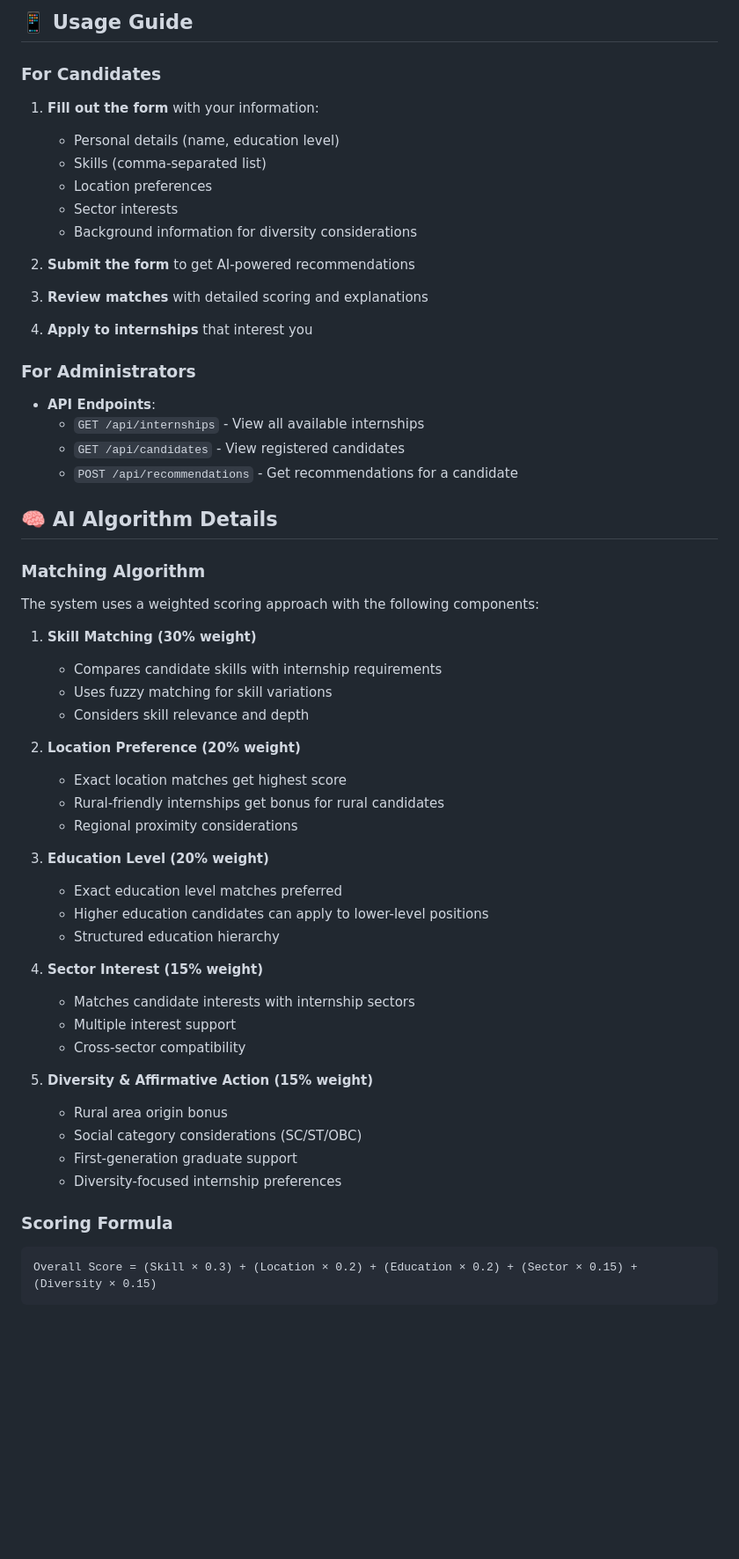
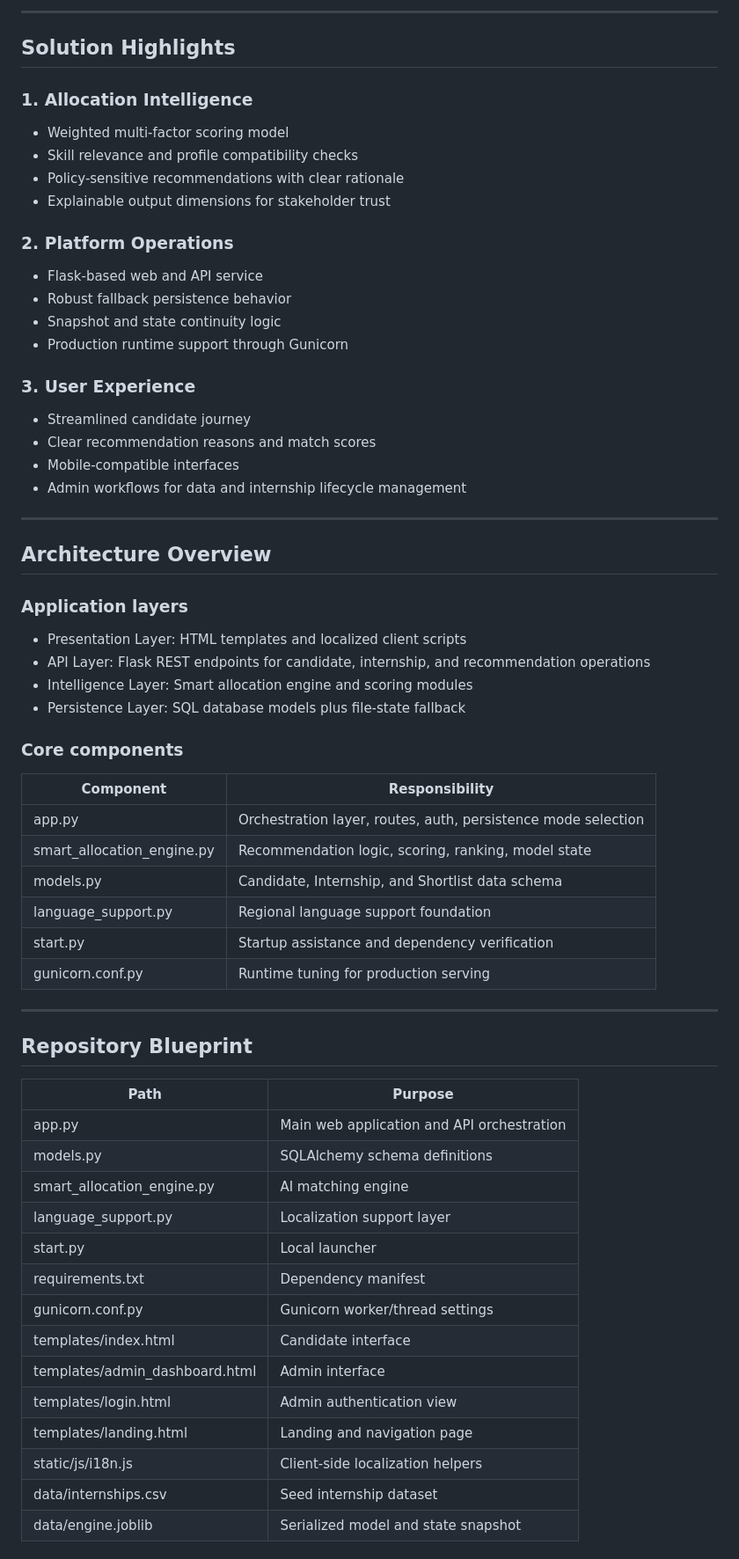
Before and after one commit to bhavyup/Smart-AI-Recommendation-Engine-SIH-, a Markdown page: README.md, the part around one of its changes. Shown at 88% size. Rendered like a GitHub page; blank space fills up the shorter version.

Commit message:
revamped readme

````diff
--- a/README.md
+++ b/README.md
@@ -79,60 +66,69 @@ The system addresses the need for an automated, intelligent platform that can:
 
-## 📱 Usage Guide
+---
 
-### For Candidates
+## Solution Highlights
 
-1. **Fill out the form** with your information:
-   - Personal details (name, education level)
-   - Skills (comma-separated list)
-   - Location preferences
-   - Sector interests
-   - Background information for diversity considerations
+### 1. Allocation Intelligence
 
-2. **Submit the form** to get AI-powered recommendations
+- Weighted multi-factor scoring model
+- Skill relevance and profile compatibility checks
+- Policy-sensitive recommendations with clear rationale
+- Explainable output dimensions for stakeholder trust
 
-3. **Review matches** with detailed scoring and explanations
+### 2. Platform Operations
 
-4. **Apply to internships** that interest you
+- Flask-based web and API service
+- Robust fallback persistence behavior
+- Snapshot and state continuity logic
+- Production runtime support through Gunicorn
 
-### For Administrators
+### 3. User Experience
 
-- **API Endpoints**:
-  - `GET /api/internships` - View all available internships
-  - `GET /api/candidates` - View registered candidates
-  - `POST /api/recommendations` - Get recommendations for a candidate
+- Streamlined candidate journey
+- Clear recommendation reasons and match scores
+- Mobile-compatible interfaces
+- Admin workflows for data and internship lifecycle management
 
-## 🧠 AI Algorithm Details
+---
 
-### Matching Algorithm
+## Architecture Overview
 
-The system uses a weighted scoring approach with the following components:
+### Application layers
 
-1. **Skill Matching (30% weight)**
-   - Compares candidate skills with internship requirements
-   - Uses fuzzy matching for skill variations
-   - Considers skill relevance and depth
+- Presentation Layer: HTML templates and localized client scripts
+- API Layer: Flask REST endpoints for candidate, internship, and recommendation operations
+- Intelligence Layer: Smart allocation engine and scoring modules
+- Persistence Layer: SQL database models plus file-state fallback
 
-2. **Location Preference (20% weight)**
-   - Exact location matches get highest score
-   - Rural-friendly internships get bonus for rural candidates
-   - Regional proximity considerations
+### Core components
 
-3. **Education Level (20% weight)**
-   - Exact education level matches preferred
-   - Higher education candidates can apply to lower-level positions
-   - Structured education hierarchy
+| Component | Responsibility |
+|---|---|
+| app.py | Orchestration layer, routes, auth, persistence mode selection |
+| smart_allocation_engine.py | Recommendation logic, scoring, ranking, model state |
+| models.py | Candidate, Internship, and Shortlist data schema |
+| language_support.py | Regional language support foundation |
+| start.py | Startup assistance and dependency verification |
+| gunicorn.conf.py | Runtime tuning for production serving |
 
-4. **Sector Interest (15% weight)**
-   - Matches candidate interests with internship sectors
-   - Multiple interest support
-   - Cross-sector compatibility
+---
 
-5. **Diversity & Affirmative Action (15% weight)**
-   - Rural area origin bonus
-   - Social category considerations (SC/ST/OBC)
-   - First-generation graduate support
-   - Diversity-focused internship preferences
+## Repository Blueprint
 
-### Scoring Formula
-```
-Overall Score = (Skill × 0.3) + (Location × 0.2) + (Education × 0.2) + (Sector × 0.15) + (Diversity × 0.15)
+| Path | Purpose |
+|---|---|
+| app.py | Main web application and API orchestration |
+| models.py | SQLAlchemy schema definitions |
+| smart_allocation_engine.py | AI matching engine |
+| language_support.py | Localization support layer |
+| start.py | Local launcher |
+| requirements.txt | Dependency manifest |
+| gunicorn.conf.py | Gunicorn worker/thread settings |
+| templates/index.html | Candidate interface |
+| templates/admin_dashboard.html | Admin interface |
+| templates/login.html | Admin authentication view |
+| templates/landing.html | Landing and navigation page |
+| static/js/i18n.js | Client-side localization helpers |
+| data/internships.csv | Seed internship dataset |
+| data/engine.joblib | Serialized model and state snapshot |
+
````
Also changed, not shown: other parts of README.md (+287 -215 lines).
